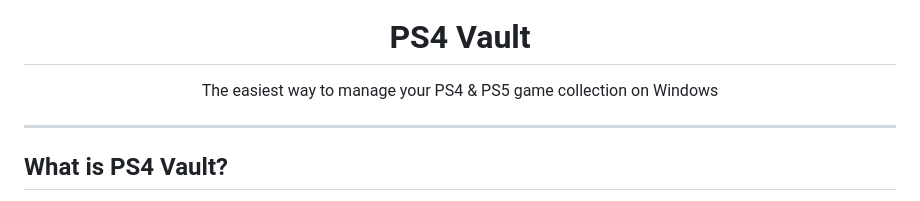
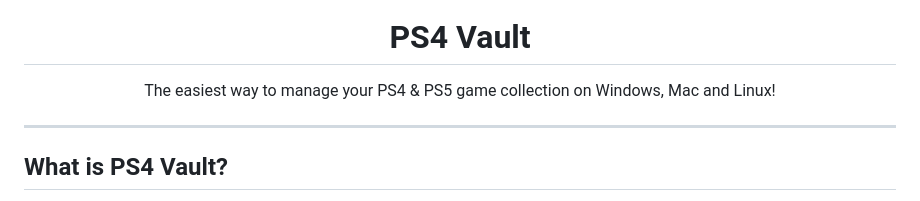
Before and after one commit to NookieAI/PS4-Vault, a Markdown page: README.md, the part around the change. Drawn GitHub-style.

```diff
--- a/README.md
+++ b/README.md
@@ -5,7 +5,7 @@
 <h1 align="center">PS4 Vault</h1>
 
 <p align="center">
-  The easiest way to manage your PS4 &amp; PS5 game collection on Windows
+  The easiest way to manage your PS4 &amp; PS5 game collection on Windows, Mac and Linux!
 </p>
 
 ---
```
